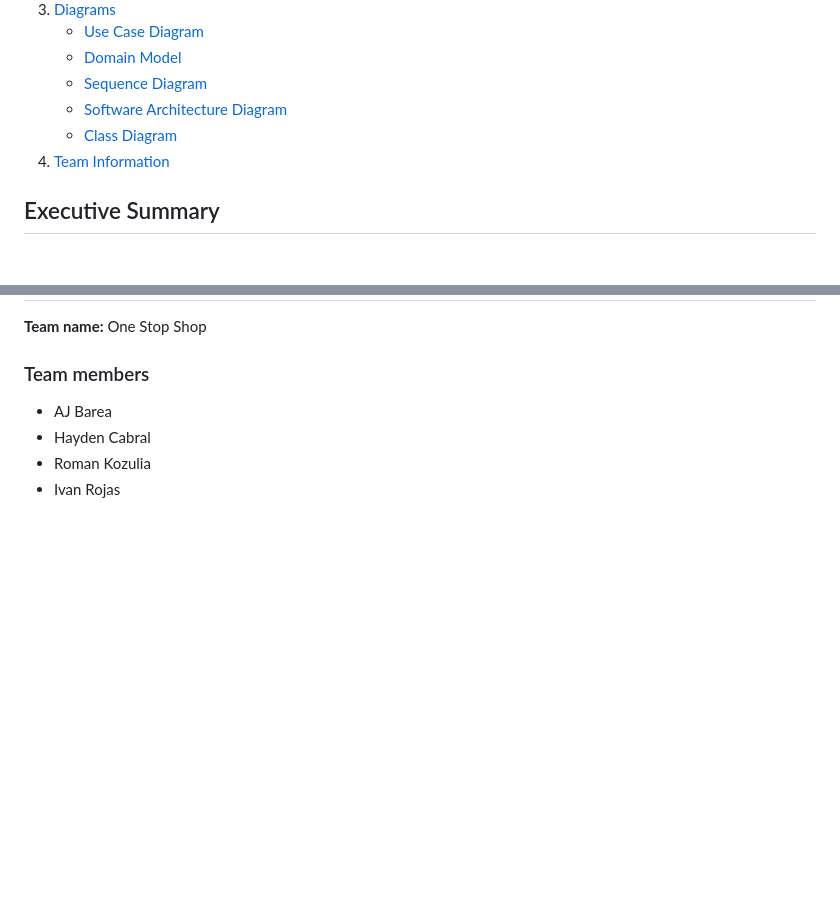
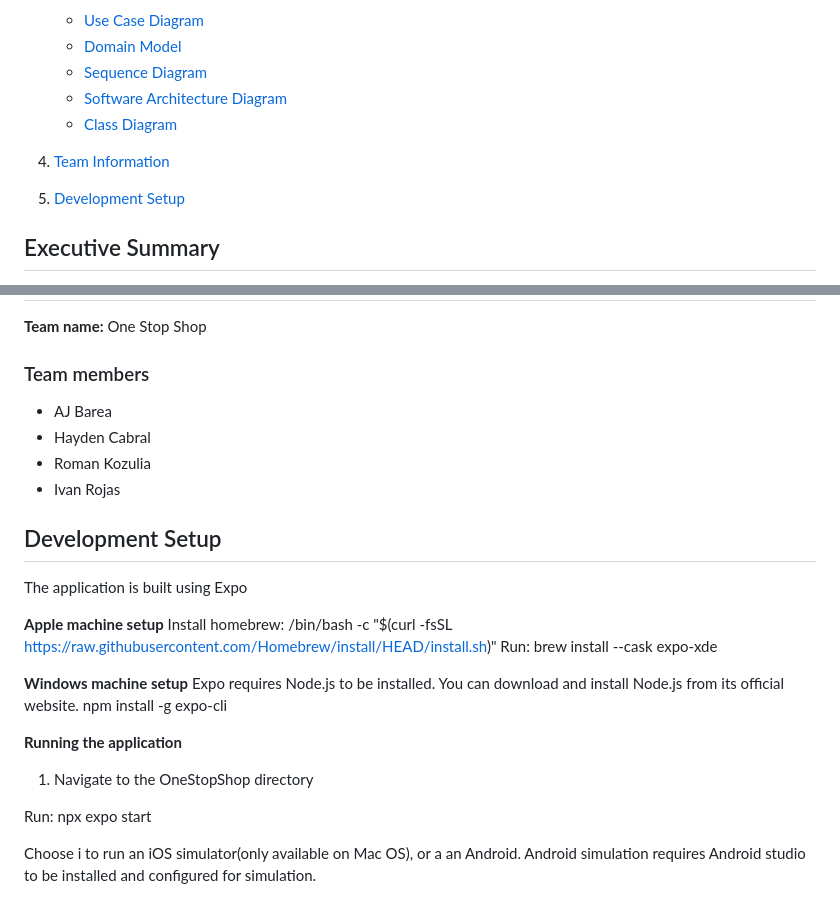
Before and after one commit to haydenc102502/one-stop-shop, a Markdown page: README.md, 2 parts joined by grey strips. GitHub-like rendering; blank space fills up the shorter version.

Commit message:
Added build instruction to Readme

```diff
--- a/README.md
+++ b/README.md
@@ -19,6 +19,9 @@ Built with React Native for cross-platform compatibility, One Stop Shop integrat
    - [Software Architecture Diagram](#software-architecture-diagram)
    - [Class Diagram](#class-diagram)
 4. [Team Information](#team-information)
+
+
+5. [Development Setup](#development-setup)
 
 ## Executive Summary
 
@@ -132,3 +135,24 @@ The One Stop Shop application seeks to address the shortfalls of RIT’s apps by
 - Hayden Cabral
 - Roman Kozulia
 - Ivan Rojas
+
+
+## Development Setup
+
+The application is built using Expo
+
+ **Apple machine setup**
+Install homebrew: /bin/bash -c "$(curl -fsSL https://raw.githubusercontent.com/Homebrew/install/HEAD/install.sh)"
+Run: brew install --cask expo-xde
+
+**Windows machine setup**
+Expo requires Node.js to be installed. You can download and install Node.js from its official website.
+npm install -g expo-cli
+
+**Running the application**
+1. Navigate to the OneStopShop directory
+
+Run:  npx expo start
+
+Choose i to run an iOS simulator(only available on Mac OS), or a an Android.
+Android simulation requires Android studio to be installed and configured for simulation.
```
